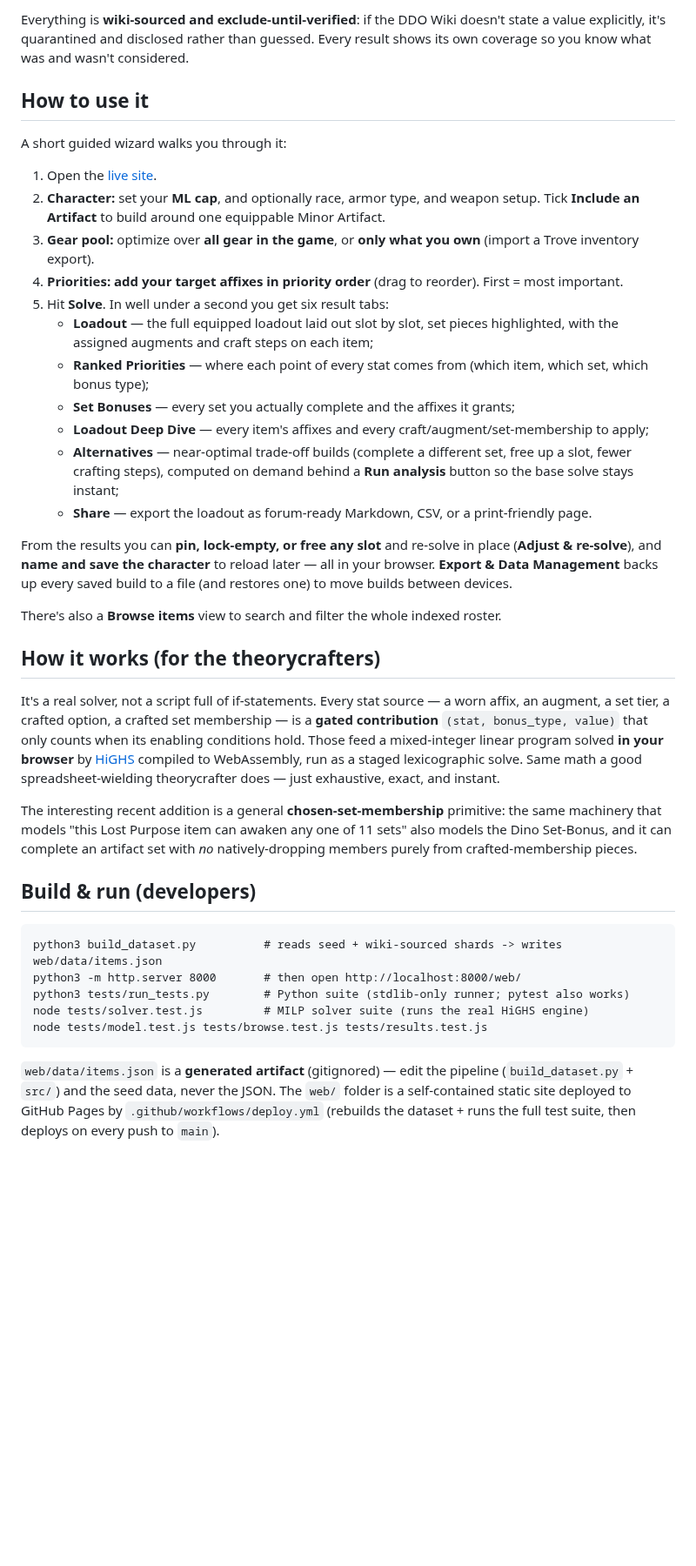
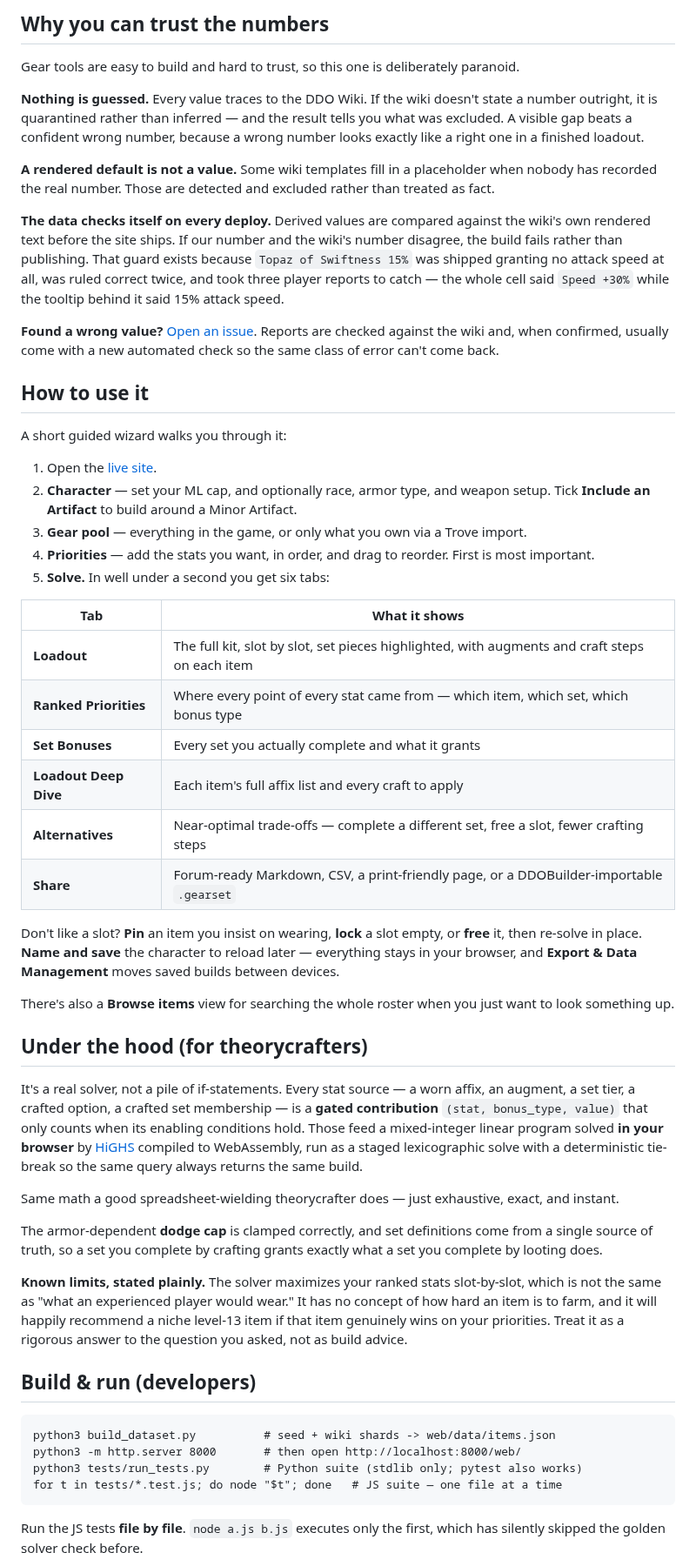
Before and after one commit to eddiefiggie/ddo-loadout-optimizer, a Markdown page: README.md, the part around one of its changes. Shown at 87% size. Drawn GitHub-style; blank space fills up the shorter version.

````diff
--- a/README.md
+++ b/README.md
@@ -47,41 +59,57 @@ Coverage that's live today:
 
-Everything is **wiki-sourced and exclude-until-verified**: if the DDO Wiki doesn't state a value explicitly, it's quarantined and disclosed rather than guessed. Every result shows its own coverage so you know what was and wasn't considered.
+## Why you can trust the numbers
+
+Gear tools are easy to build and hard to trust, so this one is deliberately paranoid.
+
+**Nothing is guessed.** Every value traces to the DDO Wiki. If the wiki doesn't state a number outright, it is quarantined rather than inferred — and the result tells you what was excluded. A visible gap beats a confident wrong number, because a wrong number looks exactly like a right one in a finished loadout.
+
+**A rendered default is not a value.** Some wiki templates fill in a placeholder when nobody has recorded the real number. Those are detected and excluded rather than treated as fact.
+
+**The data checks itself on every deploy.** Derived values are compared against the wiki's own rendered text before the site ships. If our number and the wiki's number disagree, the build fails rather than publishing. That guard exists because `Topaz of Swiftness 15%` was shipped granting no attack speed at all, was ruled correct twice, and took three player reports to catch — the whole cell said `Speed +30%` while the tooltip behind it said 15% attack speed.
+
+**Found a wrong value?** [Open an issue](https://github.com/eddiefiggie/ddo-loadout-optimizer/issues). Reports are checked against the wiki and, when confirmed, usually come with a new automated check so the same class of error can't come back.
 
 ## How to use it
 
 A short guided wizard walks you through it:
 
 1. Open the [live site](https://eddiefiggie.github.io/ddo-loadout-optimizer/).
-2. **Character:** set your **ML cap**, and optionally race, armor type, and weapon setup. Tick **Include an Artifact** to build around one equippable Minor Artifact.
-3. **Gear pool:** optimize over **all gear in the game**, or **only what you own** (import a Trove inventory export).
-4. **Priorities:** **add your target affixes in priority order** (drag to reorder). First = most important.
-5. Hit **Solve**. In well under a second you get six result tabs:
-   - **Loadout** — the full equipped loadout laid out slot by slot, set pieces highlighted, with the assigned augments and craft steps on each item;
-   - **Ranked Priorities** — where each point of every stat comes from (which item, which set, which bonus type);
-   - **Set Bonuses** — every set you actually complete and the affixes it grants;
-   - **Loadout Deep Dive** — every item's affixes and every craft/augment/set-membership to apply;
-   - **Alternatives** — near-optimal trade-off builds (complete a different set, free up a slot, fewer crafting steps), computed on demand behind a **Run analysis** button so the base solve stays instant;
-   - **Share** — export the loadout as forum-ready Markdown, CSV, or a print-friendly page.
+2. **Character** — set your ML cap, and optionally race, armor type, and weapon setup. Tick **Include an Artifact** to build around a Minor Artifact.
+3. **Gear pool** — everything in the game, or only what you own via a Trove import.
+4. **Priorities** — add the stats you want, in order, and drag to reorder. First is most important.
+5. **Solve.** In well under a second you get six tabs:
 
-From the results you can **pin, lock-empty, or free any slot** and re-solve in place (**Adjust & re-solve**), and **name and save the character** to reload later — all in your browser. **Export & Data Management** backs up every saved build to a file (and restores one) to move builds between devices.
+| Tab | What it shows |
+|---|---|
+| **Loadout** | The full kit, slot by slot, set pieces highlighted, with augments and craft steps on each item |
+| **Ranked Priorities** | Where every point of every stat came from — which item, which set, which bonus type |
+| **Set Bonuses** | Every set you actually complete and what it grants |
+| **Loadout Deep Dive** | Each item's full affix list and every craft to apply |
+| **Alternatives** | Near-optimal trade-offs — complete a different set, free a slot, fewer crafting steps |
+| **Share** | Forum-ready Markdown, CSV, a print-friendly page, or a DDOBuilder-importable `.gearset` |
 
-There's also a **Browse items** view to search and filter the whole indexed roster.
+Don't like a slot? **Pin** an item you insist on wearing, **lock** a slot empty, or **free** it, then re-solve in place. **Name and save** the character to reload later — everything stays in your browser, and **Export & Data Management** moves saved builds between devices.
 
-## How it works (for the theorycrafters)
+There's also a **Browse items** view for searching the whole roster when you just want to look something up.
 
-It's a real solver, not a script full of if-statements. Every stat source — a worn affix, an augment, a set tier, a crafted option, a crafted set membership — is a **gated contribution** `(stat, bonus_type, value)` that only counts when its enabling conditions hold. Those feed a mixed-integer linear program solved **in your browser** by [HiGHS](https://highs.dev/) compiled to WebAssembly, run as a staged lexicographic solve. Same math a good spreadsheet-wielding theorycrafter does — just exhaustive, exact, and instant.
+## Under the hood (for theorycrafters)
 
-The interesting recent addition is a general **chosen-set-membership** primitive: the same machinery that models "this Lost Purpose item can awaken any one of 11 sets" also models the Dino Set-Bonus, and it can complete an artifact set with *no* natively-dropping members purely from crafted-membership pieces.
+It's a real solver, not a pile of if-statements. Every stat source — a worn affix, an augment, a set tier, a crafted option, a crafted set membership — is a **gated contribution** `(stat, bonus_type, value)` that only counts when its enabling conditions hold. Those feed a mixed-integer linear program solved **in your browser** by [HiGHS](https://highs.dev/) compiled to WebAssembly, run as a staged lexicographic solve with a deterministic tie-break so the same query always returns the same build.
+
+Same math a good spreadsheet-wielding theorycrafter does — just exhaustive, exact, and instant.
+
+The armor-dependent **dodge cap** is clamped correctly, and set definitions come from a single source of truth, so a set you complete by crafting grants exactly what a set you complete by looting does.
+
+**Known limits, stated plainly.** The solver maximizes your ranked stats slot-by-slot, which is not the same as "what an experienced player would wear." It has no concept of how hard an item is to farm, and it will happily recommend a niche level-13 item if that item genuinely wins on your priorities. Treat it as a rigorous answer to the question you asked, not as build advice.
 
 ## Build & run (developers)
 
 ```
-python3 build_dataset.py          # reads seed + wiki-sourced shards -> writes web/data/items.json
+python3 build_dataset.py          # seed + wiki shards -> web/data/items.json
 python3 -m http.server 8000       # then open http://localhost:8000/web/
-python3 tests/run_tests.py        # Python suite (stdlib-only runner; pytest also works)
-node tests/solver.test.js         # MILP solver suite (runs the real HiGHS engine)
-node tests/model.test.js tests/browse.test.js tests/results.test.js
+python3 tests/run_tests.py        # Python suite (stdlib only; pytest also works)
+for t in tests/*.test.js; do node "$t"; done   # JS suite — one file at a time
 ```
 
-`web/data/items.json` is a **generated artifact** (gitignored) — edit the pipeline (`build_dataset.py` + `src/`) and the seed data, never the JSON. The `web/` folder is a self-contained static site deployed to GitHub Pages by `.github/workflows/deploy.yml` (rebuilds the dataset + runs the full test suite, then deploys on every push to `main`).
+Run the JS tests **file by file**. `node a.js b.js` executes only the first, which has silently skipped the golden solver check before.
 
````
Also changed, not shown: other parts of README.md (+55 -30 lines).
